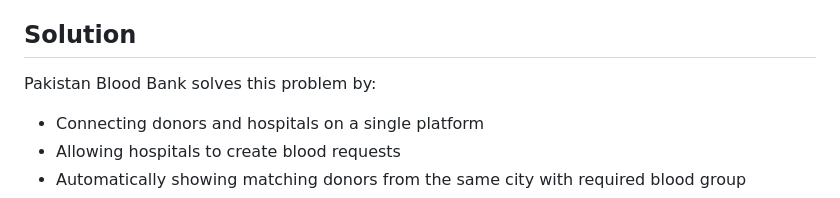
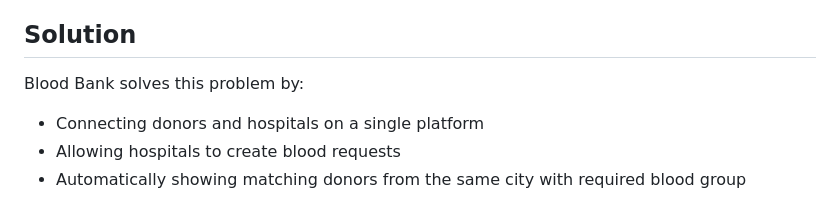
Before and after one commit to muhammadsaimmunir/bloodbank, a Markdown page: SYSTEM_DOCUMENTATION.md, the part around the change. GitHub-like rendering.

```diff
--- a/SYSTEM_DOCUMENTATION.md
+++ b/SYSTEM_DOCUMENTATION.md
@@ -13,7 +13,7 @@ In emergency situations, patients and hospitals often face difficulty in finding
 
 ## Solution
 
-Pakistan Blood Bank solves this problem by:
+Blood Bank solves this problem by:
 - Connecting donors and hospitals on a single platform
 - Allowing hospitals to create blood requests
 - Automatically showing matching donors from the same city with required blood group
```
